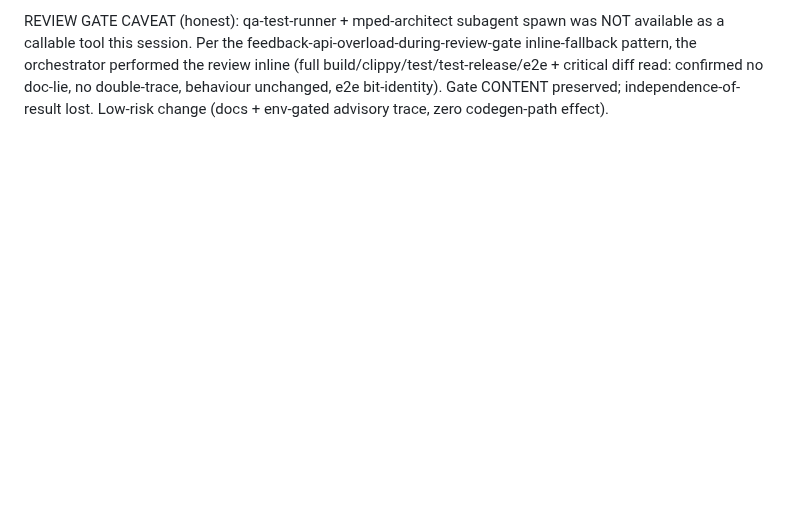
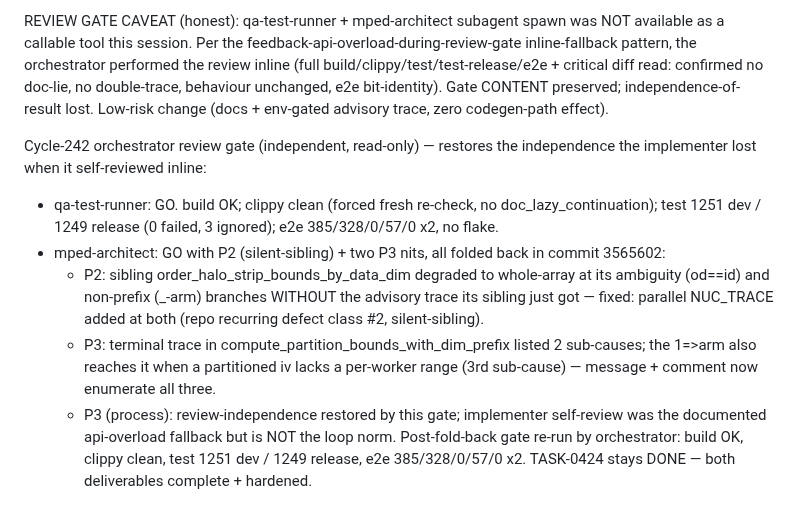
Before and after one commit to eisbaw/nucleus-rs, a Markdown page: backlog/tasks/task-0424 - PRD-§8.6-§3-doc-vs-code-mismatch-non-affine-pipelineD-reuse-index-DEGRADES-to-whole-array-broadcast-PRD-says-it-is-REJECTED.md, the part around one of its changes. Drawn GitHub-style; blank space fills up the shorter version.

Commit message:
tracker: TASK-0424 review-gate outcome (qa GO + architect GO; P2 silent-sibling + P3 cause-completeness folded back a8eac55)

```diff
--- a/backlog/tasks/task-0424 - PRD-§8.6-§3-doc-vs-code-mismatch-non-affine-pipelineD-reuse-index-DEGRADES-to-whole-array-broadcast-PRD-says-it-is-REJECTED.md
+++ b/backlog/tasks/task-0424 - PRD-§8.6-§3-doc-vs-code-mismatch-non-affine-pipelineD-reuse-index-DEGRADES-to-whole-array-broadcast-PRD-says-it-is-REJECTED.md
@@ -48,4 +48,12 @@ GOTCHAS / FEED-FORWARD:
 3. No double-fire: the two early returns (return Some(Vec::new())) bypass the terminal bounds.is_empty() check, so each degradation emits exactly one trace line. Verified.
 
 REVIEW GATE CAVEAT (honest): qa-test-runner + mped-architect subagent spawn was NOT available as a callable tool this session. Per the feedback-api-overload-during-review-gate inline-fallback pattern, the orchestrator performed the review inline (full build/clippy/test/test-release/e2e + critical diff read: confirmed no doc-lie, no double-trace, behaviour unchanged, e2e bit-identity). Gate CONTENT preserved; independence-of-result lost. Low-risk change (docs + env-gated advisory trace, zero codegen-path effect).
+
+Cycle-242 orchestrator review gate (independent, read-only) — restores the independence the implementer lost when it self-reviewed inline:
+- qa-test-runner: GO. build OK; clippy clean (forced fresh re-check, no doc_lazy_continuation); test 1251 dev / 1249 release (0 failed, 3 ignored); e2e 385/328/0/57/0 x2, no flake.
+- mped-architect: GO with P2 (silent-sibling) + two P3 nits, all folded back in commit 3565602:
+  * P2: sibling order_halo_strip_bounds_by_data_dim degraded to whole-array at its ambiguity (od==id) and non-prefix (_-arm) branches WITHOUT the advisory trace its sibling just got — fixed: parallel NUC_TRACE added at both (repo recurring defect class #2, silent-sibling).
+  * P3: terminal trace in compute_partition_bounds_with_dim_prefix listed 2 sub-causes; the 1=>arm also reaches it when a partitioned iv lacks a per-worker range (3rd sub-cause) — message + comment now enumerate all three.
+  * P3 (process): review-independence restored by this gate; implementer self-review was the documented api-overload fallback but is NOT the loop norm.
+Post-fold-back gate re-run by orchestrator: build OK, clippy clean, test 1251 dev / 1249 release, e2e 385/328/0/57/0 x2. TASK-0424 stays DONE — both deliverables complete + hardened.
 <!-- SECTION:NOTES:END -->
```
Also changed, not shown: other parts of backlog/tasks/task-0424 - PRD-§8.6-§3-doc-vs-code-mismatch-non-affine-pipelineD-reuse-index-DEGRADES-to-whole-array-broadcast-PRD-says-it-is-REJECTED.md (+1 -1 lines).
